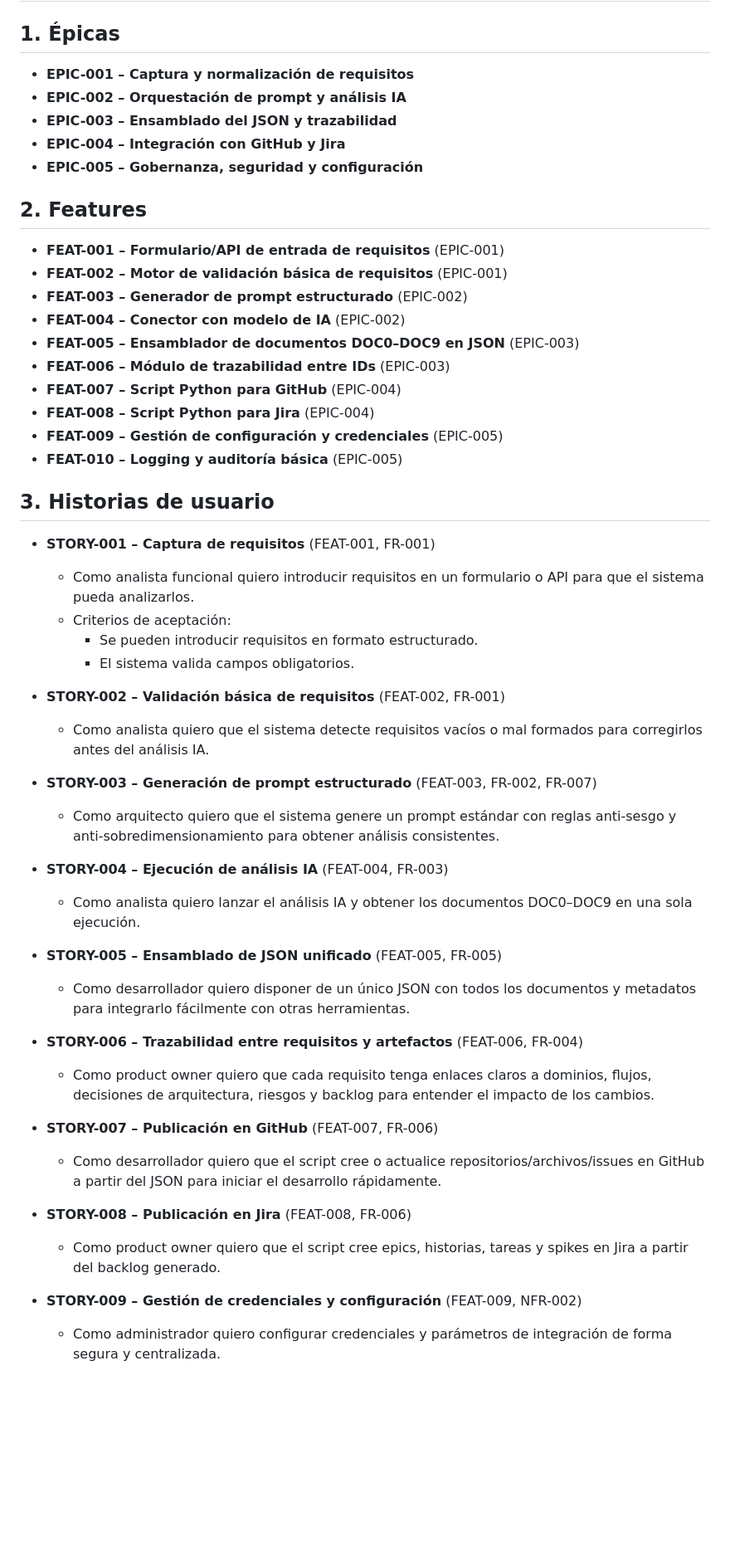
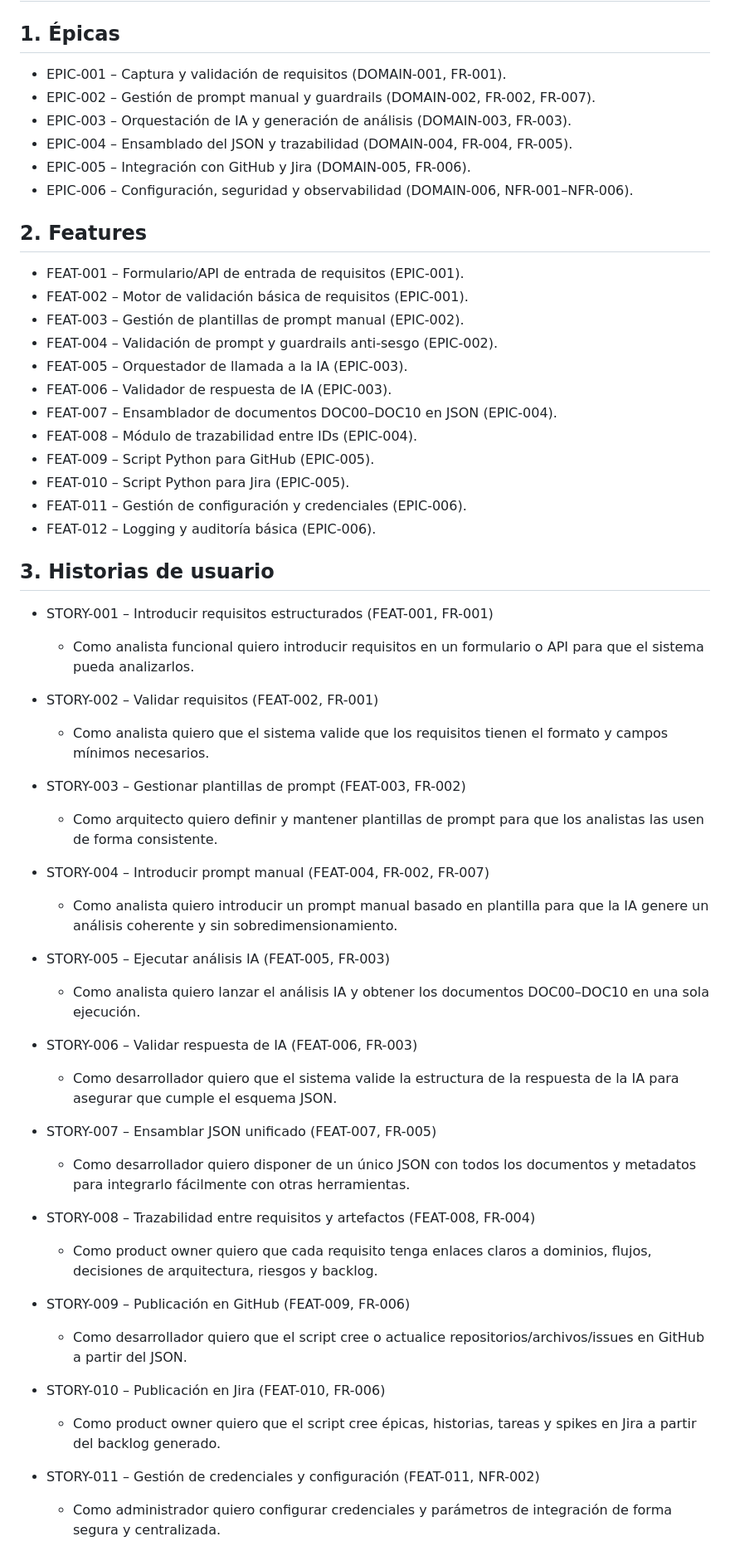
Before and after one commit to essancv/training, a Markdown page: analysis_ia_sesgo/DOC9_BACKLOG.md, the part around one of its changes. Shown at 83% size. GitHub-like rendering; blank space fills up the shorter version.

Commit message:
Add/update DOC9_BACKLOG.md (2026-04-30T07:17:29.291718Z)

```diff
--- a/analysis_ia_sesgo/DOC9_BACKLOG.md
+++ b/analysis_ia_sesgo/DOC9_BACKLOG.md
@@ -2,54 +2,60 @@
 
 ## 1. Épicas
 
-- **EPIC-001 – Captura y normalización de requisitos**
-- **EPIC-002 – Orquestación de prompt y análisis IA**
-- **EPIC-003 – Ensamblado del JSON y trazabilidad**
-- **EPIC-004 – Integración con GitHub y Jira**
-- **EPIC-005 – Gobernanza, seguridad y configuración**
+- EPIC-001 – Captura y validación de requisitos (DOMAIN-001, FR-001).
+- EPIC-002 – Gestión de prompt manual y guardrails (DOMAIN-002, FR-002, FR-007).
+- EPIC-003 – Orquestación de IA y generación de análisis (DOMAIN-003, FR-003).
+- EPIC-004 – Ensamblado del JSON y trazabilidad (DOMAIN-004, FR-004, FR-005).
+- EPIC-005 – Integración con GitHub y Jira (DOMAIN-005, FR-006).
+- EPIC-006 – Configuración, seguridad y observabilidad (DOMAIN-006, NFR-001–NFR-006).
 
 ## 2. Features
 
-- **FEAT-001 – Formulario/API de entrada de requisitos** (EPIC-001)
-- **FEAT-002 – Motor de validación básica de requisitos** (EPIC-001)
-- **FEAT-003 – Generador de prompt estructurado** (EPIC-002)
-- **FEAT-004 – Conector con modelo de IA** (EPIC-002)
-- **FEAT-005 – Ensamblador de documentos DOC0–DOC9 en JSON** (EPIC-003)
-- **FEAT-006 – Módulo de trazabilidad entre IDs** (EPIC-003)
-- **FEAT-007 – Script Python para GitHub** (EPIC-004)
-- **FEAT-008 – Script Python para Jira** (EPIC-004)
-- **FEAT-009 – Gestión de configuración y credenciales** (EPIC-005)
-- **FEAT-010 – Logging y auditoría básica** (EPIC-005)
+- FEAT-001 – Formulario/API de entrada de requisitos (EPIC-001).
+- FEAT-002 – Motor de validación básica de requisitos (EPIC-001).
+- FEAT-003 – Gestión de plantillas de prompt manual (EPIC-002).
+- FEAT-004 – Validación de prompt y guardrails anti-sesgo (EPIC-002).
+- FEAT-005 – Orquestador de llamada a la IA (EPIC-003).
+- FEAT-006 – Validador de respuesta de IA (EPIC-003).
+- FEAT-007 – Ensamblador de documentos DOC00–DOC10 en JSON (EPIC-004).
+- FEAT-008 – Módulo de trazabilidad entre IDs (EPIC-004).
+- FEAT-009 – Script Python para GitHub (EPIC-005).
+- FEAT-010 – Script Python para Jira (EPIC-005).
+- FEAT-011 – Gestión de configuración y credenciales (EPIC-006).
+- FEAT-012 – Logging y auditoría básica (EPIC-006).
 
 ## 3. Historias de usuario
 
-- **STORY-001 – Captura de requisitos** (FEAT-001, FR-001)
+- STORY-001 – Introducir requisitos estructurados (FEAT-001, FR-001)
   - Como analista funcional quiero introducir requisitos en un formulario o API para que el sistema pueda analizarlos.
-  - Criterios de aceptación:
-    - Se pueden introducir requisitos en formato estructurado.
-    - El sistema valida campos obligatorios.
 
-- **STORY-002 – Validación básica de requisitos** (FEAT-002, FR-001)
-  - Como analista quiero que el sistema detecte requisitos vacíos o mal formados para corregirlos antes del análisis IA.
+- STORY-002 – Validar requisitos (FEAT-002, FR-001)
+  - Como analista quiero que el sistema valide que los requisitos tienen el formato y campos mínimos necesarios.
 
-- **STORY-003 – Generación de prompt estructurado** (FEAT-003, FR-002, FR-007)
-  - Como arquitecto quiero que el sistema genere un prompt estándar con reglas anti-sesgo y anti-sobredimensionamiento para obtener análisis consistentes.
+- STORY-003 – Gestionar plantillas de prompt (FEAT-003, FR-002)
+  - Como arquitecto quiero definir y mantener plantillas de prompt para que los analistas las usen de forma consistente.
 
-- **STORY-004 – Ejecución de análisis IA** (FEAT-004, FR-003)
-  - Como analista quiero lanzar el análisis IA y obtener los documentos DOC0–DOC9 en una sola ejecución.
+- STORY-004 – Introducir prompt manual (FEAT-004, FR-002, FR-007)
+  - Como analista quiero introducir un prompt manual basado en plantilla para que la IA genere un análisis coherente y sin sobredimensionamiento.
 
-- **STORY-005 – Ensamblado de JSON unificado** (FEAT-005, FR-005)
+- STORY-005 – Ejecutar análisis IA (FEAT-005, FR-003)
+  - Como analista quiero lanzar el análisis IA y obtener los documentos DOC00–DOC10 en una sola ejecución.
+
+- STORY-006 – Validar respuesta de IA (FEAT-006, FR-003)
+  - Como desarrollador quiero que el sistema valide la estructura de la respuesta de la IA para asegurar que cumple el esquema JSON.
+
+- STORY-007 – Ensamblar JSON unificado (FEAT-007, FR-005)
   - Como desarrollador quiero disponer de un único JSON con todos los documentos y metadatos para integrarlo fácilmente con otras herramientas.
 
-- **STORY-006 – Trazabilidad entre requisitos y artefactos** (FEAT-006, FR-004)
-  - Como product owner quiero que cada requisito tenga enlaces claros a dominios, flujos, decisiones de arquitectura, riesgos y backlog para entender el impacto de los cambios.
+- STORY-008 – Trazabilidad entre requisitos y artefactos (FEAT-008, FR-004)
+  - Como product owner quiero que cada requisito tenga enlaces claros a dominios, flujos, decisiones de arquitectura, riesgos y backlog.
 
-- **STORY-007 – Publicación en GitHub** (FEAT-007, FR-006)
-  - Como desarrollador quiero que el script cree o actualice repositorios/archivos/issues en GitHub a partir del JSON para iniciar el desarrollo rápidamente.
+- STORY-009 – Publicación en GitHub (FEAT-009, FR-006)
+  - Como desarrollador quiero que el script cree o actualice repositorios/archivos/issues en GitHub a partir del JSON.
 
-- **STORY-008 – Publicación en Jira** (FEAT-008, FR-006)
-  - Como product owner quiero que el script cree epics, historias, tareas y spikes en Jira a partir del backlog generado.
+- STORY-010 – Publicación en Jira (FEAT-010, FR-006)
+  - Como product owner quiero que el script cree épicas, historias, tareas y spikes en Jira a partir del backlog generado.
 
-- **STORY-009 – Gestión de credenciales y configuración** (FEAT-009, NFR-002)
+- STORY-011 – Gestión de credenciales y configuración (FEAT-011, NFR-002)
   - Como administrador quiero configurar credenciales y parámetros de integración de forma segura y centralizada.
 
```
Also changed, not shown: other parts of analysis_ia_sesgo/DOC9_BACKLOG.md (+61 -17 lines).
